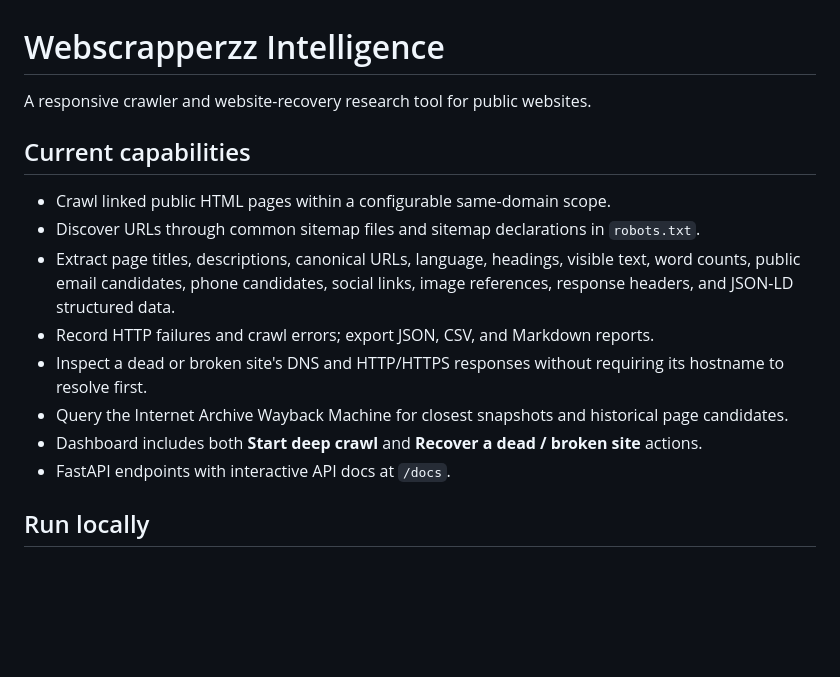
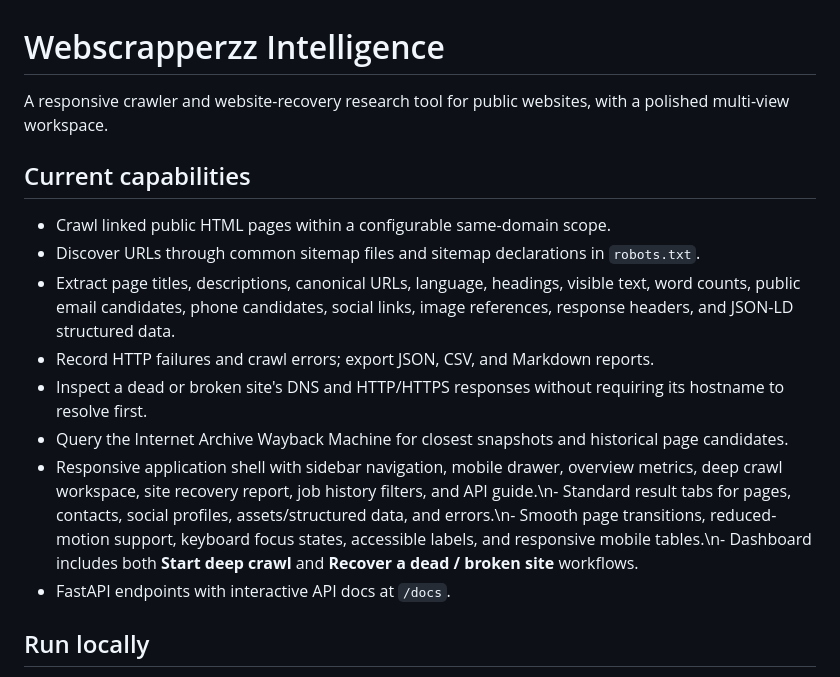
Before and after one commit to leephil1907-lab/webscrapperzz, a Markdown page: README.md, the part around the change. Drawn GitHub-style; blank space fills up the shorter version.

Commit message:
Document redesigned navigation and workspace components

```diff
--- a/README.md
+++ b/README.md
@@ -1,6 +1,6 @@
 # Webscrapperzz Intelligence
 
-A responsive crawler and website-recovery research tool for public websites.
+A responsive crawler and website-recovery research tool for public websites, with a polished multi-view workspace.
 
 ## Current capabilities
 
@@ -10,7 +10,7 @@ A responsive crawler and website-recovery research tool for public websites.
 - Record HTTP failures and crawl errors; export JSON, CSV, and Markdown reports.
 - Inspect a dead or broken site's DNS and HTTP/HTTPS responses without requiring its hostname to resolve first.
 - Query the Internet Archive Wayback Machine for closest snapshots and historical page candidates.
-- Dashboard includes both **Start deep crawl** and **Recover a dead / broken site** actions.
+- Responsive application shell with sidebar navigation, mobile drawer, overview metrics, deep crawl workspace, site recovery report, job history filters, and API guide.\n- Standard result tabs for pages, contacts, social profiles, assets/structured data, and errors.\n- Smooth page transitions, reduced-motion support, keyboard focus states, accessible labels, and responsive mobile tables.\n- Dashboard includes both **Start deep crawl** and **Recover a dead / broken site** workflows.
 - FastAPI endpoints with interactive API docs at `/docs`.
 
 ## Run locally
```
